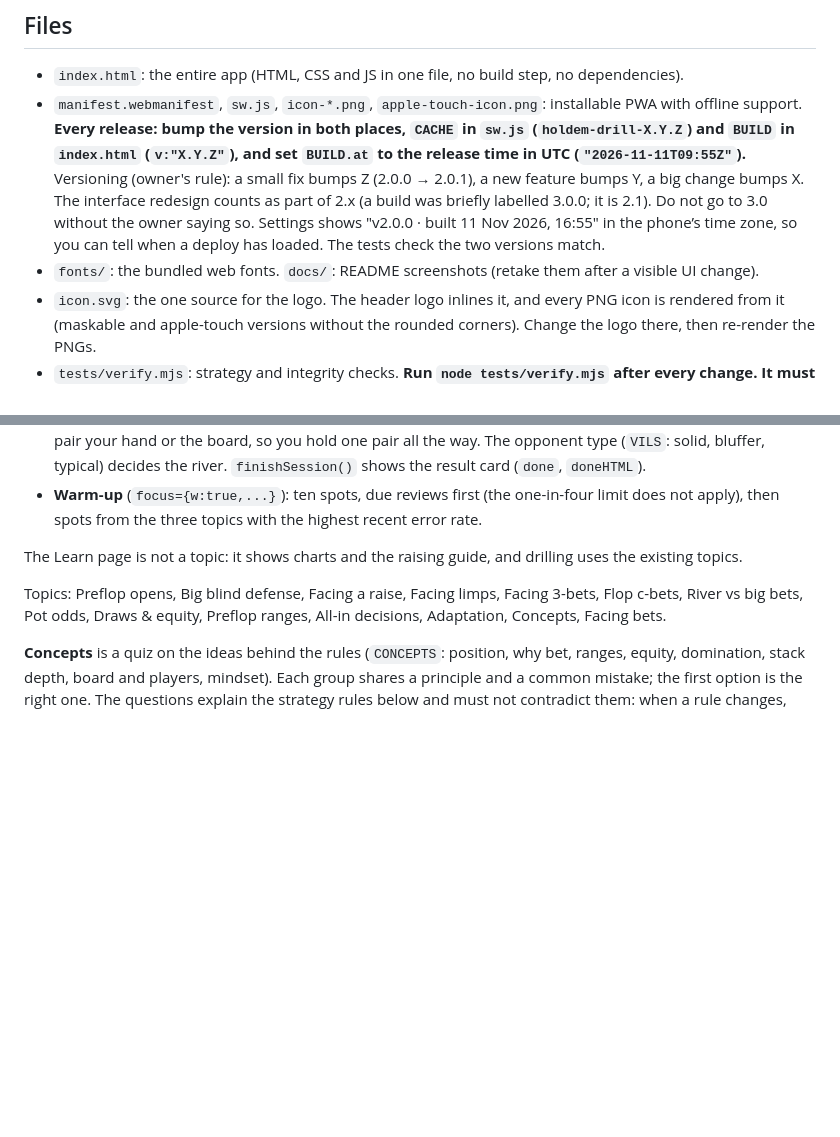
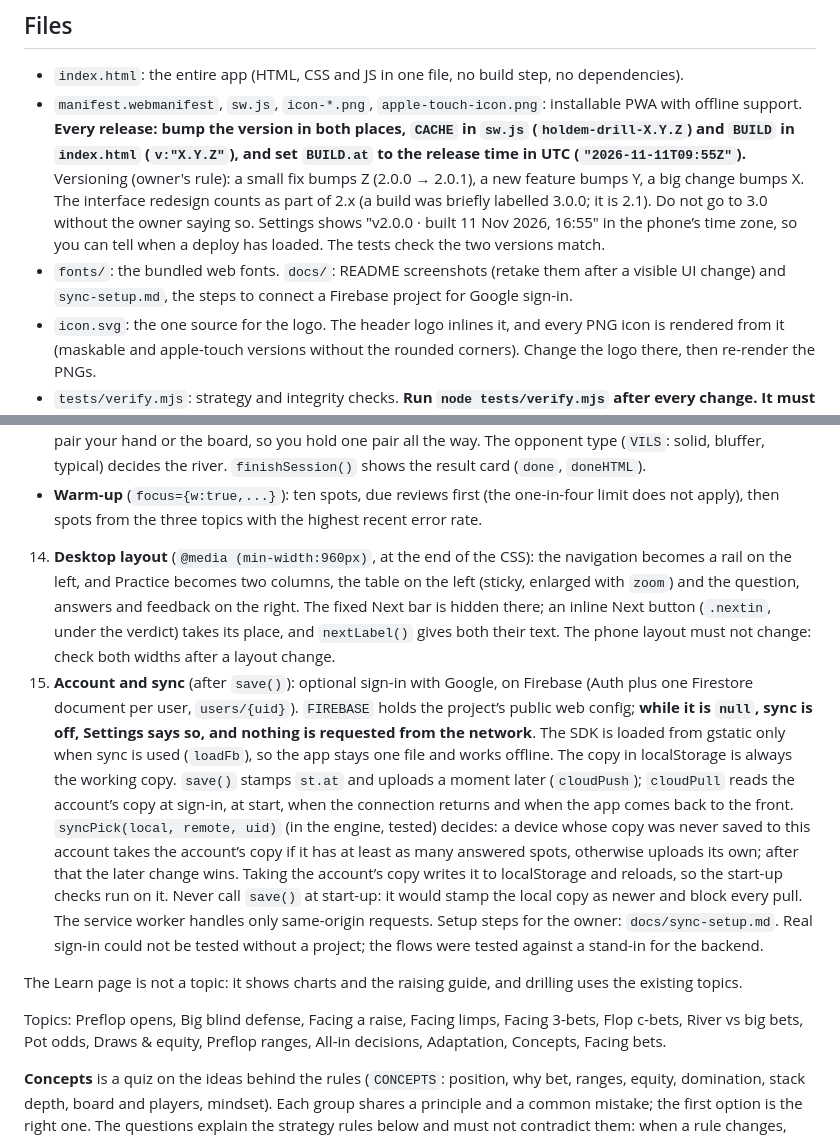
Before and after one commit to hail75/holdem-drill, a Markdown page: CLAUDE.md, 2 parts joined by grey strips. Drawn GitHub-style; blank space fills up the shorter version.

```diff
--- a/CLAUDE.md
+++ b/CLAUDE.md
@@ -5,7 +5,7 @@ A mobile-first practice app for **live No-Limit Hold'em cash games, heads-up to
 ## Files
 - `index.html`: the entire app (HTML, CSS and JS in one file, no build step, no dependencies).
 - `manifest.webmanifest`, `sw.js`, `icon-*.png`, `apple-touch-icon.png`: installable PWA with offline support. **Every release: bump the version in both places, `CACHE` in `sw.js` (`holdem-drill-X.Y.Z`) and `BUILD` in `index.html` (`v:"X.Y.Z"`), and set `BUILD.at` to the release time in UTC (`"2026-11-11T09:55Z"`).** Versioning (owner's rule): a small fix bumps Z (2.0.0 → 2.0.1), a new feature bumps Y, a big change bumps X. The interface redesign counts as part of 2.x (a build was briefly labelled 3.0.0; it is 2.1). Do not go to 3.0 without the owner saying so. Settings shows "v2.0.0 · built 11 Nov 2026, 16:55" in the phone’s time zone, so you can tell when a deploy has loaded. The tests check the two versions match.
-- `fonts/`: the bundled web fonts. `docs/`: README screenshots (retake them after a visible UI change).
+- `fonts/`: the bundled web fonts. `docs/`: README screenshots (retake them after a visible UI change) and `sync-setup.md`, the steps to connect a Firebase project for Google sign-in.
 - `icon.svg`: the one source for the logo. The header logo inlines it, and every PNG icon is rendered from it (maskable and apple-touch versions without the rounded corners). Change the logo there, then re-render the PNGs.
 - `tests/verify.mjs`: strategy and integrity checks. **Run `node tests/verify.mjs` after every change. It must print "All checks passed".**
 - Hosted on GitHub Pages from `main`, at the repo root.
@@ -36,6 +36,9 @@ A mobile-first practice app for **live No-Limit Hold'em cash games, heads-up to
 13. **Sessions** (started from the two buttons under the answers on the Practice page; they show only before you answer and when no drill is running, and must stay below the answers so the question never moves down):
    - **Play a hand** (`focus={h:steps,...}`): `dealHand(f)` builds one hand as a list of normal spots, one per street. You call a raise before the flop (a real Big blind defense or Facing a raise spot), then face bets on the flop and turn (`fbSpot`, topic Facing bets) and the river (`riverSpot`, topic River vs big bets). The hand follows the right play: it goes on while calling is the one right play and ends when the right play is to fold, or to re-raise before the flop. A wrong answer is graded and the hand goes on along the right line. The drill bar shows the street but never how many streets are left, because that would give the answer away. Turn and river cards never pair your hand or the board, so you hold one pair all the way. The opponent type (`VILS`: solid, bluffer, typical) decides the river. `finishSession()` shows the result card (`done`, `doneHTML`).
    - **Warm-up** (`focus={w:true,...}`): ten spots, due reviews first (the one-in-four limit does not apply), then spots from the three topics with the highest recent error rate.
+
+14. **Desktop layout** (`@media (min-width:960px)`, at the end of the CSS): the navigation becomes a rail on the left, and Practice becomes two columns, the table on the left (sticky, enlarged with `zoom`) and the question, answers and feedback on the right. The fixed Next bar is hidden there; an inline Next button (`.nextin`, under the verdict) takes its place, and `nextLabel()` gives both their text. The phone layout must not change: check both widths after a layout change.
+15. **Account and sync** (after `save()`): optional sign-in with Google, on Firebase (Auth plus one Firestore document per user, `users/{uid}`). `FIREBASE` holds the project’s public web config; **while it is `null`, sync is off, Settings says so, and nothing is requested from the network**. The SDK is loaded from gstatic only when sync is used (`loadFb`), so the app stays one file and works offline. The copy in localStorage is always the working copy. `save()` stamps `st.at` and uploads a moment later (`cloudPush`); `cloudPull` reads the account’s copy at sign-in, at start, when the connection returns and when the app comes back to the front. `syncPick(local, remote, uid)` (in the engine, tested) decides: a device whose copy was never saved to this account takes the account’s copy if it has at least as many answered spots, otherwise uploads its own; after that the later change wins. Taking the account’s copy writes it to localStorage and reloads, so the start-up checks run on it. Never call `save()` at start-up: it would stamp the local copy as newer and block every pull. The service worker handles only same-origin requests. Setup steps for the owner: `docs/sync-setup.md`. Real sign-in could not be tested without a project; the flows were tested against a stand-in for the backend.
 
 The Learn page is not a topic: it shows charts and the raising guide, and drilling uses the existing topics.
 
```
Also changed, not shown: README.md (+6 -1 lines), docs/sync-setup.md (added, +52 -0 lines), docs/desktop.png (added), 3 other files.
